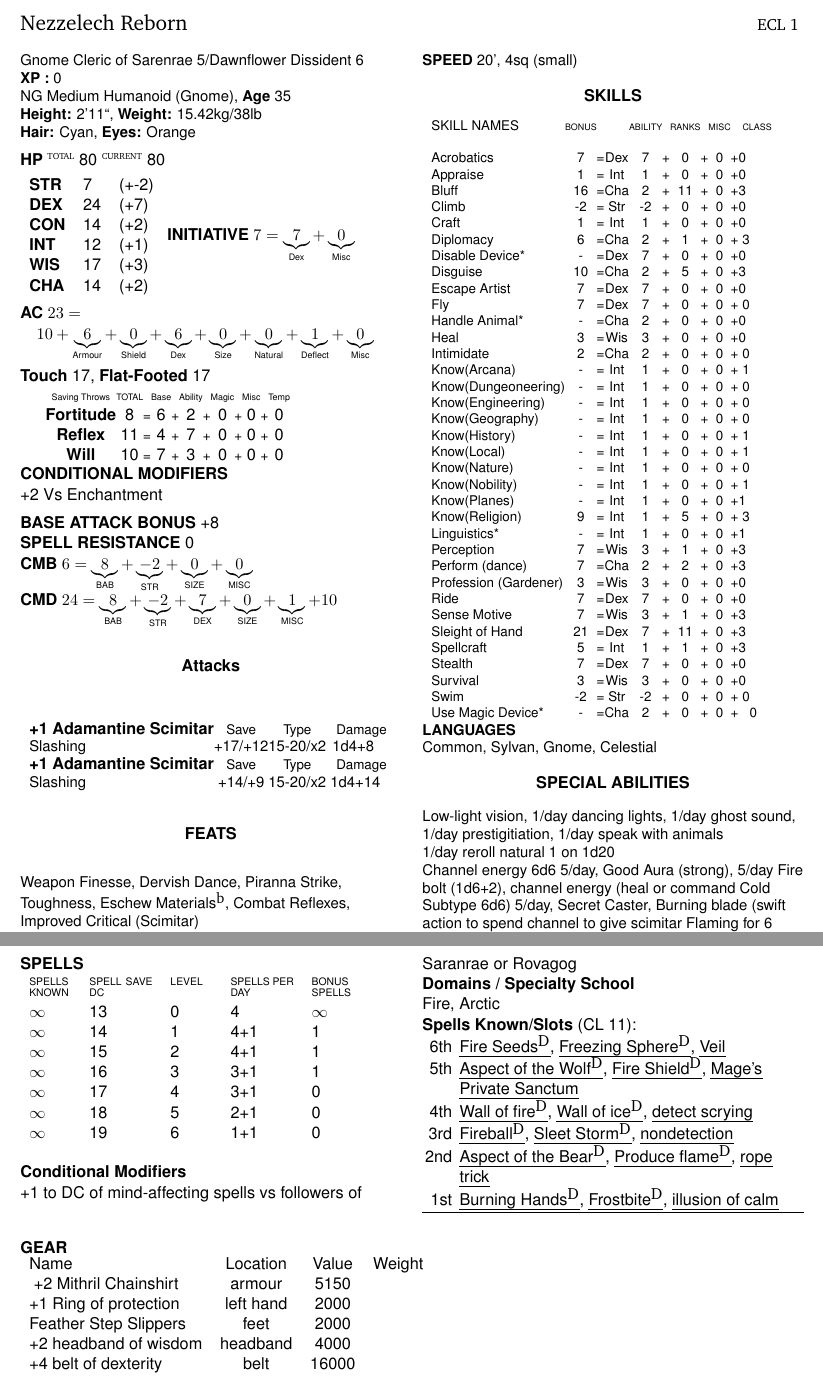
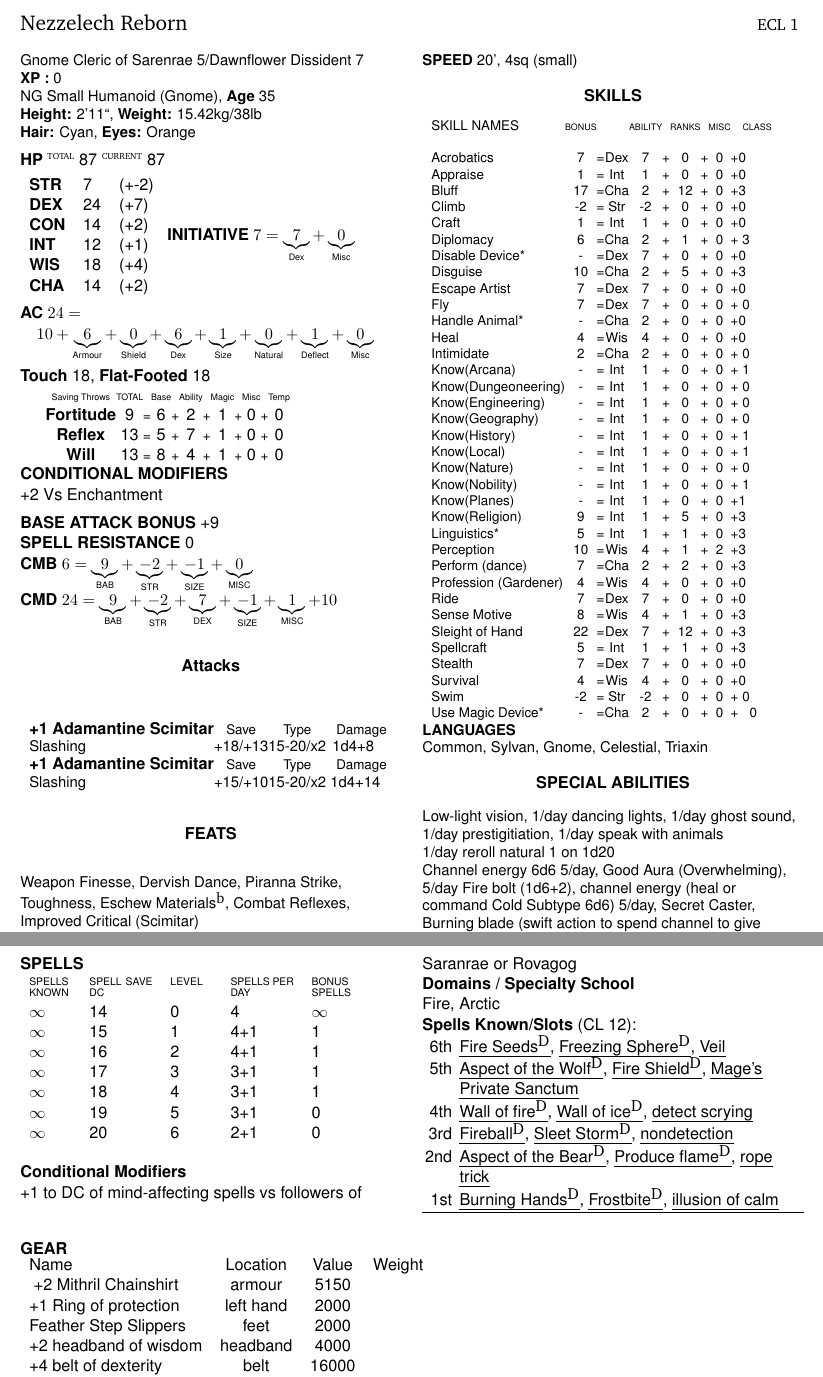
Before and after one commit to Mekkiss/nezzelech, a LaTeX book (Charsheet.tex, which reads Abilities.tex, Attacks.tex, Items.tex): two parts of pages 1 and 2 of 3, joined at a grey line, cut so that both start at the same text. Compiled offline with pdfLaTeX.

Commit message:
Nezzelech end of level 12

```diff
--- a/Abilities.tex
+++ b/Abilities.tex
@@ -56,11 +56,11 @@
 
 \newcommand{\charname}{Nezzelech Reborn}
 \newcommand{\charrace}{Gnome}
-\newcommand{\charclass}{Cleric of Sarenrae 5/Dawnflower Dissident 6}
+\newcommand{\charclass}{Cleric of Sarenrae 5/Dawnflower Dissident 7}
 \newcommand{\charalignment}{NG}
 \newcommand{\charsex}{Male}
-\newcommand{\charsize}{Medium}
-\setcounter{sizemod}{0}
+\newcommand{\charsize}{Small}
+\setcounter{sizemod}{-1}
 \newcommand{\chartype}{Humanoid (Gnome)}
 \newcommand{\charheight}{2'11``}
 \newcommand{\charweight}{15.42kg/38lb}
@@ -71,8 +71,8 @@
 \setcounter{xp}{0}
 \setcounter{ecl}{1}
 
-\setcounter{totalhp}{80}
-\setcounter{currenthp}{80}
+\setcounter{totalhp}{87}
+\setcounter{currenthp}{87}
 \newcommand{\speed}{20', 4sq (small)}
 
 \setcounter{str}{7} %  -1
@@ -108,7 +108,7 @@ Warded against Witchery, Blade of Mercy\\
 Low-light vision, 1/day dancing lights, 1/day ghost sound,
 1/day prestigitiation, 1/day speak with animals \\
 1/day reroll natural 1 on 1d20 \\
-Channel energy 6d6 5/day, Good Aura (strong), 5/day Fire bolt (1d6+2), channel energy (heal or command Cold Subtype 6d6) 5/day, Secret Caster, Burning blade (swift action to spend channel to give scimitar Flaming for 6 rounds). \\
+Channel energy 6d6 5/day, Good Aura (Overwhelming), 5/day Fire bolt (1d6+2), channel energy (heal or command Cold Subtype 6d6) 5/day, Secret Caster, Burning blade (swift action to spend channel to give scimitar Flaming for 6 rounds). \\
 Shift blame
 }
 
@@ -116,7 +116,7 @@ Shift blame
 +2 Vs Enchantment\\
 }
 \newcommand{\languages}{
-Common, Sylvan, Gnome, Celestial \\
+Common, Sylvan, Gnome, Celestial, Triaxin \\
 }
 \setcounter{lightload}{22}
 \setcounter{medload}{45}
--- a/Attacks.tex
+++ b/Attacks.tex
@@ -1,3 +1,3 @@
 %\attacks{Acid Splash}{normal}{Acid Splash}{+5}{20/x2}{d3}
-\attacks{+1 Adamantine Scimitar}{Normal}{Slashing}{+17/+12}{15-20/x2}{1d4+8}
-\attacks{+1 Adamantine Scimitar}{Normal}{Slashing}{+14/+9}{15-20/x2}{1d4+14}
+\attacks{+1 Adamantine Scimitar}{Normal}{Slashing}{+18/+13}{15-20/x2}{1d4+8}
+\attacks{+1 Adamantine Scimitar}{Normal}{Slashing}{+15/+10}{15-20/x2}{1d4+14}
--- a/Items.tex
+++ b/Items.tex
@@ -15,5 +15,6 @@
 \gear{Feather Step Slippers}{feet}{}{2000}
 \gear{+2 headband of wisdom}{headband}{}{4000}
 \gear{+4 belt of dexterity}{belt}{}{16000}
+\gear{Cloak of Resistance +1}{shoulders}{}{1000}
 \gear{Cash}{}{}{5352}
 \gear{Total}{}{0}{0}
--- a/Skills.tex
+++ b/Skills.tex
@@ -4,7 +4,7 @@
 % eg: \skill{Bluff}{Cha}{2}{0}{1}{0}
 \skill{Acrobatics}             {Dex}{0}{0}{0}{0}
 \skill{Appraise}               {Int}{0}{0}{1}{0}
-\skill{Bluff}                  {Cha}{11}{0}{1}{0}
+\skill{Bluff}                  {Cha}{12}{0}{1}{0}
 \skill{Climb}                  {Str}{0}{0}{0}{0}
 \skill{Craft}                  {Int}{0}{0}{1}{0}
 \skill{Diplomacy}              {Cha}{1}{0}{1}{0}
@@ -25,13 +25,13 @@
 \skill{Know(Nobility)}         {Int}{0}{0}{1}{1}
 \skill{Know(Planes)}           {Int}{0}{0}{1}{1}
 \skill{Know(Religion)}         {Int}{5}{0}{1}{1}
-\skill{Linguistics*}           {Int}{0}{0}{1}{1}
-\skill{Perception}             {Wis}{1}{0}{1}{0}
+\skill{Linguistics*}           {Int}{1}{0}{1}{1}
+\skill{Perception}             {Wis}{1}{2}{1}{0}
 \skill{Perform (dance)}        {Cha}{2}{0}{1}{1}
 \skill{Profession (Gardener)}  {Wis}{0}{0}{1}{0}
 \skill{Ride}                   {Dex}{0}{0}{0}{0}
 \skill{Sense Motive}           {Wis}{1}{0}{1}{0}
-\skill{Sleight of Hand}        {Dex}{11}{0}{1}{0}
+\skill{Sleight of Hand}        {Dex}{12}{0}{1}{0}
 \skill{Spellcraft}             {Int}{1}{0}{1}{1}
 \skill{Stealth}                {Dex}{0}{0}{1}{0}
 \skill{Survival}               {Wis}{0}{0}{0}{0}
--- a/Spelllevel.tex
+++ b/Spelllevel.tex
@@ -3,10 +3,10 @@
 %
 %\spelllevel{0}{5}{$\infty$}{$\infty$}{15}
 %\spelllevel{1}{3}{2}{2}{16} \\
-\spelllevel{0}{$\infty$}{4}{$\infty$}{13}
-\spelllevel{1}{$\infty$}{4+1}{1}{14}
-\spelllevel{2}{$\infty$}{4+1}{1}{15}
-\spelllevel{3}{$\infty$}{3+1}{1}{16}
-\spelllevel{4}{$\infty$}{3+1}{0}{17}
-\spelllevel{5}{$\infty$}{2+1}{0}{18}
-\spelllevel{6}{$\infty$}{1+1}{0}{19}
+\spelllevel{0}{$\infty$}{4}{$\infty$}{14}
+\spelllevel{1}{$\infty$}{4+1}{1}{15}
+\spelllevel{2}{$\infty$}{4+1}{1}{16}
+\spelllevel{3}{$\infty$}{3+1}{1}{17}
+\spelllevel{4}{$\infty$}{3+1}{1}{18}
+\spelllevel{5}{$\infty$}{3+1}{0}{19}
+\spelllevel{6}{$\infty$}{2+1}{0}{20}
```
Also changed, not shown: Makefile (added), Abilities.tex (18 more changed lines).
